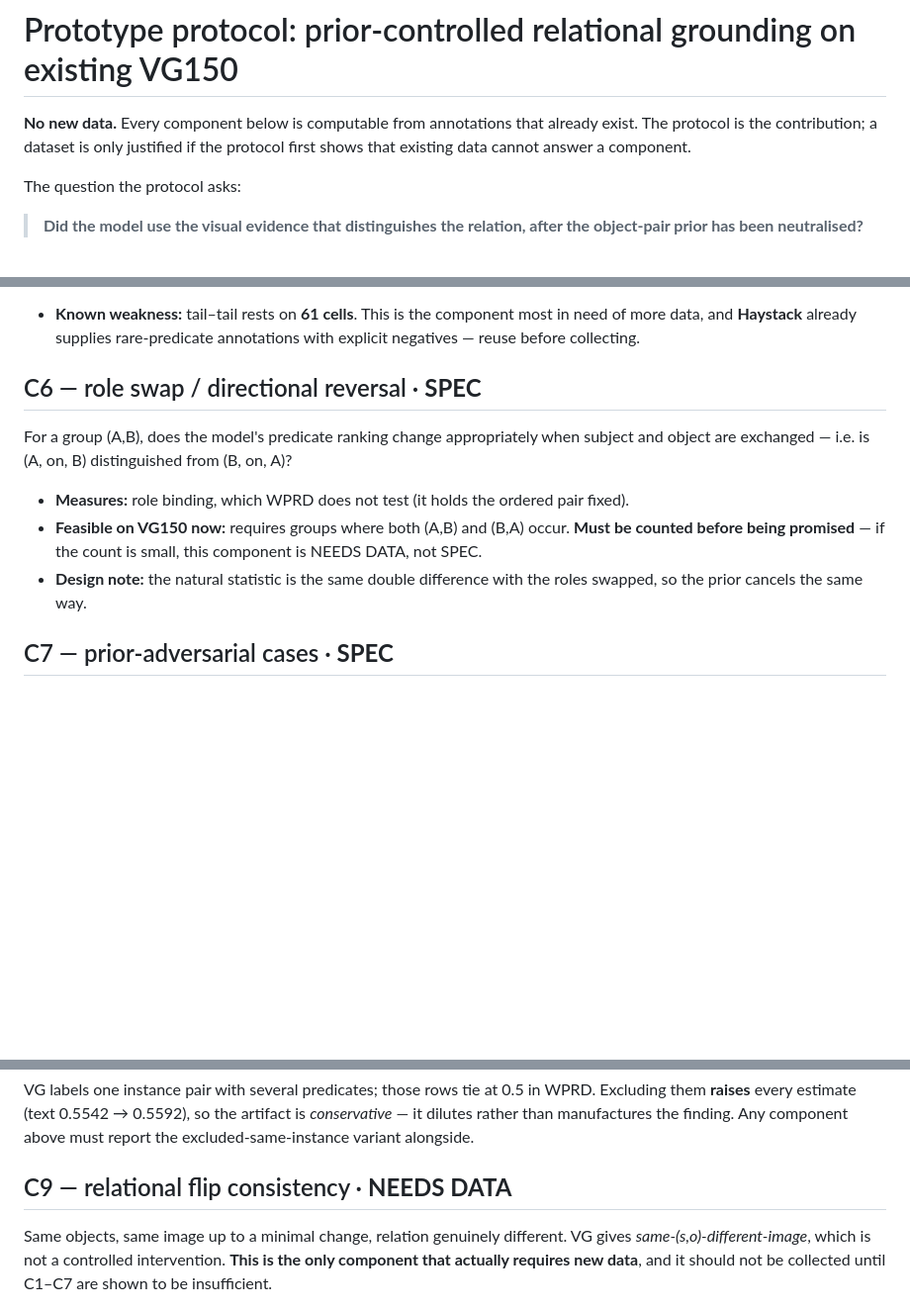
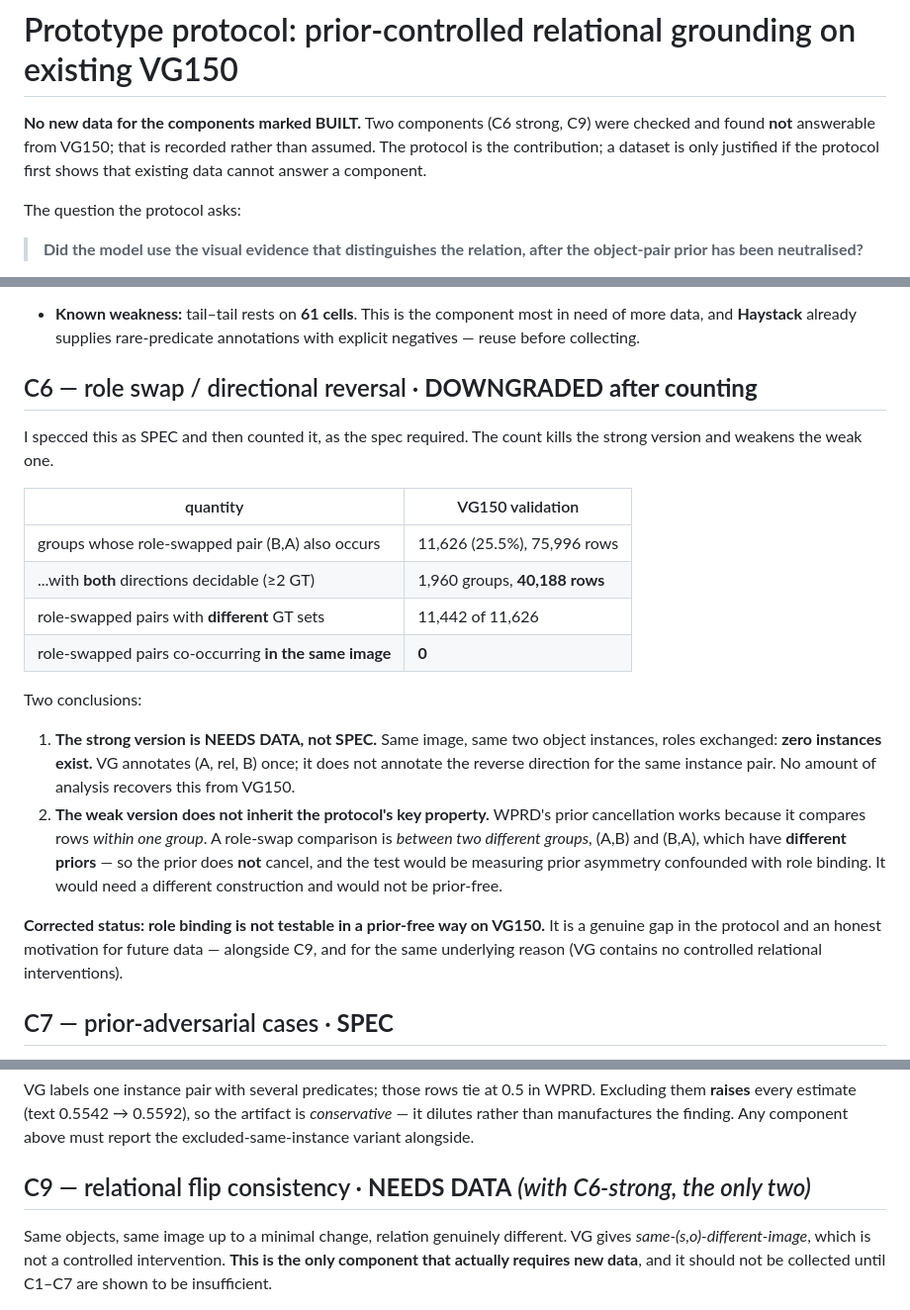
Before and after one commit to anhkhoa1804/Research-No.1, a Markdown page: docs/BENCHMARK_PROTOTYPE.md, 3 parts joined by grey strips. Shown at 99% size. GitHub-like rendering; blank space fills up the shorter version.

Commit message:
docs: C6 role-swap downgraded after actually counting it
The prototype said C6 "must be counted before being promised". Counted:

  groups whose role-swapped (B,A) also occurs   11,626 (25.5%), 75,996 rows
  ...both directions decidable                   1,960 groups, 40,188 rows
  role-swapped pairs with different GT sets      11,442 of 11,626
  role-swapped pairs in the SAME image                    0

The strong version -- same image, same two object instances, roles exchanged --
has ZERO instances. VG annotates (A, rel, B) once and does not annotate the
reverse for the same instance pair. No analysis recovers this from VG150.

The weak version survives on row count but does NOT inherit the protocol's key
property, and this is the more important point: WPRD cancels the prior because
it compares rows WITHIN one group. A role swap compares TWO DIFFERENT groups,
(A,B) and (B,A), which have different priors. The prior does not cancel, so the
test would confound role binding with prior asymmetry.

Corrected status: role binding is not testable in a prior-free way on VG150. It
joins C9 as the second genuine gap, and for the same underlying reason -- VG
contains no controlled relational interventions.

Co-Authored-By: Claude Opus 5 <noreply@anthropic.com>
Claude-Session: https://claude.ai/code/session_01VpRazAhZ8wJ7bfv3cCNZzx

```diff
--- a/docs/BENCHMARK_PROTOTYPE.md
+++ b/docs/BENCHMARK_PROTOTYPE.md
@@ -1,7 +1,8 @@
 # Prototype protocol: prior-controlled relational grounding on existing VG150
 
-**No new data.** Every component below is computable from annotations that
-already exist. The protocol is the contribution; a dataset is only justified if
+**No new data for the components marked BUILT.** Two components (C6 strong,
+C9) were checked and found **not** answerable from VG150; that is recorded
+rather than assumed. The protocol is the contribution; a dataset is only justified if
 the protocol first shows that existing data cannot answer a component.
 
 The question the protocol asks:
@@ -74,19 +75,35 @@ advantage *grows* toward the tail (+0.033 head–head → +0.123 tail–tail).
   most in need of more data, and **Haystack** already supplies rare-predicate
   annotations with explicit negatives — reuse before collecting.
 
-## C6 — role swap / directional reversal · **SPEC**
+## C6 — role swap / directional reversal · **DOWNGRADED after counting**
 
-For a group (A,B), does the model's predicate ranking change appropriately when
-subject and object are exchanged — i.e. is (A, on, B) distinguished from
-(B, on, A)?
+I specced this as SPEC and then counted it, as the spec required. The count
+kills the strong version and weakens the weak one.
 
-- **Measures:** role binding, which WPRD does not test (it holds the ordered
-  pair fixed).
-- **Feasible on VG150 now:** requires groups where both (A,B) and (B,A) occur.
-  **Must be counted before being promised** — if the count is small, this
-  component is NEEDS DATA, not SPEC.
-- **Design note:** the natural statistic is the same double difference with the
-  roles swapped, so the prior cancels the same way.
+| quantity | VG150 validation |
+|---|---|
+| groups whose role-swapped pair (B,A) also occurs | 11,626 (25.5%), 75,996 rows |
+| ...with **both** directions decidable (≥2 GT) | 1,960 groups, **40,188 rows** |
+| role-swapped pairs with **different** GT sets | 11,442 of 11,626 |
+| role-swapped pairs co-occurring **in the same image** | **0** |
+
+Two conclusions:
+
+1. **The strong version is NEEDS DATA, not SPEC.** Same image, same two object
+   instances, roles exchanged: **zero instances exist.** VG annotates
+   (A, rel, B) once; it does not annotate the reverse direction for the same
+   instance pair. No amount of analysis recovers this from VG150.
+2. **The weak version does not inherit the protocol's key property.** WPRD's
+   prior cancellation works because it compares rows *within one group*. A
+   role-swap comparison is *between two different groups*, (A,B) and (B,A),
+   which have **different priors** — so the prior does **not** cancel, and the
+   test would be measuring prior asymmetry confounded with role binding. It
+   would need a different construction and would not be prior-free.
+
+**Corrected status: role binding is not testable in a prior-free way on VG150.**
+It is a genuine gap in the protocol and an honest motivation for future data —
+alongside C9, and for the same underlying reason (VG contains no controlled
+relational interventions).
 
 ## C7 — prior-adversarial cases · **SPEC**
 
@@ -108,7 +125,7 @@ WPRD. Excluding them **raises** every estimate (text 0.5542 → 0.5592), so the
 artifact is *conservative* — it dilutes rather than manufactures the finding.
 Any component above must report the excluded-same-instance variant alongside.
 
-## C9 — relational flip consistency · **NEEDS DATA**
+## C9 — relational flip consistency · **NEEDS DATA**  *(with C6-strong, the only two)*
 
 Same objects, same image up to a minimal change, relation genuinely different.
 VG gives *same-(s,o)-different-image*, which is not a controlled intervention.
```
